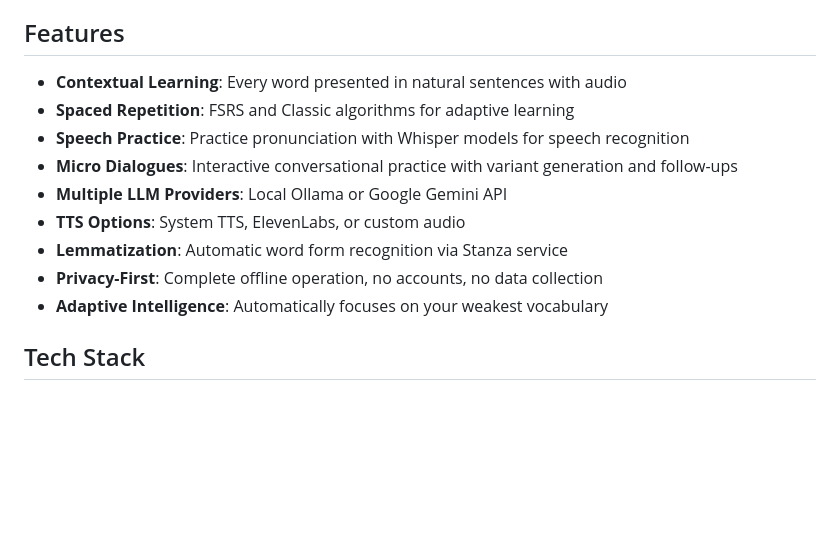
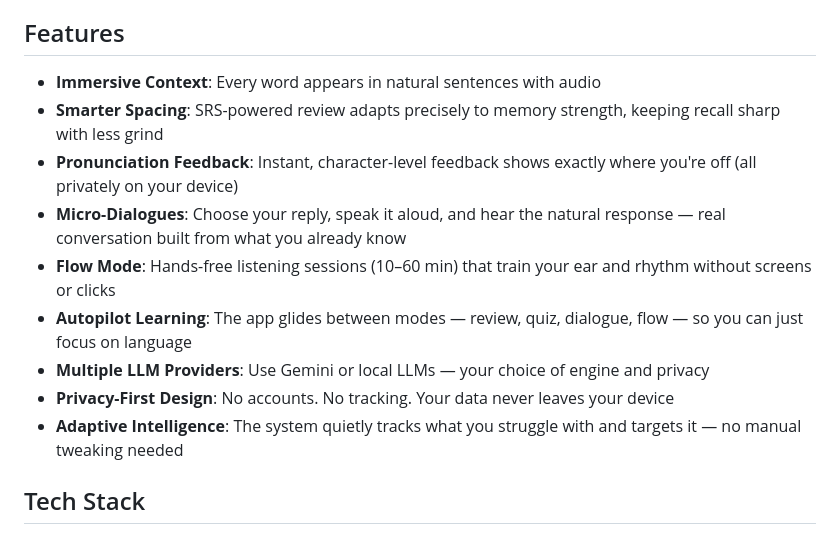
Before and after one commit to jaceknikodem/lang-app, a Markdown page: README.md, the part around the change. Drawn GitHub-style; blank space fills up the shorter version.

Commit message:
chore(README): Revise features section for clarity and engagement.

```diff
--- a/README.md
+++ b/README.md
@@ -4,15 +4,15 @@ A privacy-first desktop language learning application that operates entirely off
 
 ## Features
 
-- **Contextual Learning**: Every word presented in natural sentences with audio
-- **Spaced Repetition**: FSRS and Classic algorithms for adaptive learning
-- **Speech Practice**: Practice pronunciation with Whisper models for speech recognition
-- **Micro Dialogues**: Interactive conversational practice with variant generation and follow-ups
-- **Multiple LLM Providers**: Local Ollama or Google Gemini API
-- **TTS Options**: System TTS, ElevenLabs, or custom audio
-- **Lemmatization**: Automatic word form recognition via Stanza service
-- **Privacy-First**: Complete offline operation, no accounts, no data collection
-- **Adaptive Intelligence**: Automatically focuses on your weakest vocabulary
+- **Immersive Context**: Every word appears in natural sentences with audio
+- **Smarter Spacing**: SRS-powered review adapts precisely to memory strength, keeping recall sharp with less grind
+- **Pronunciation Feedback**: Instant, character-level feedback shows exactly where you're off (all privately on your device)
+- **Micro-Dialogues**: Choose your reply, speak it aloud, and hear the natural response — real conversation built from what you already know
+- **Flow Mode**: Hands-free listening sessions (10–60 min) that train your ear and rhythm without screens or clicks
+- **Autopilot Learning**: The app glides between modes — review, quiz, dialogue, flow — so you can just focus on language
+- **Multiple LLM Providers**: Use Gemini or local LLMs — your choice of engine and privacy
+- **Privacy-First Design**: No accounts. No tracking. Your data never leaves your device
+- **Adaptive Intelligence**: The system quietly tracks what you struggle with and targets it — no manual tweaking needed
 
 ## Tech Stack
 
```
